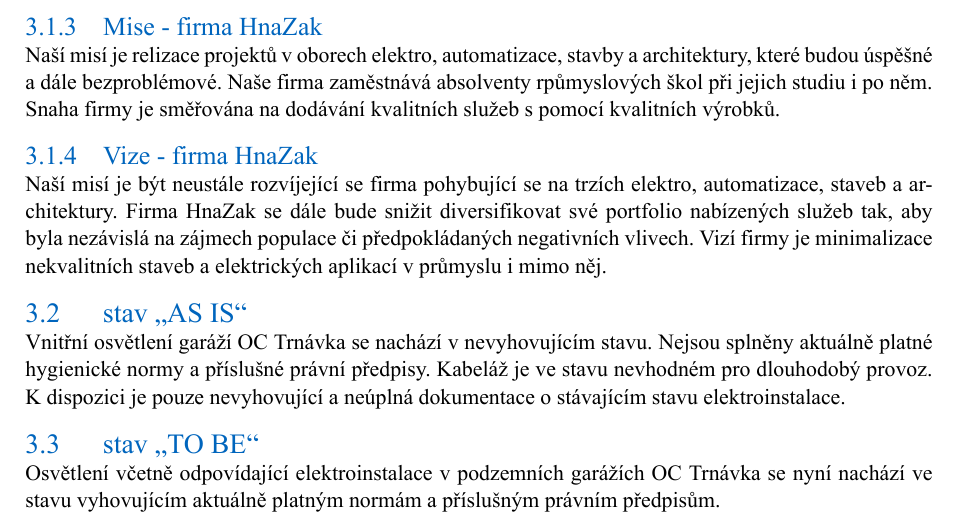
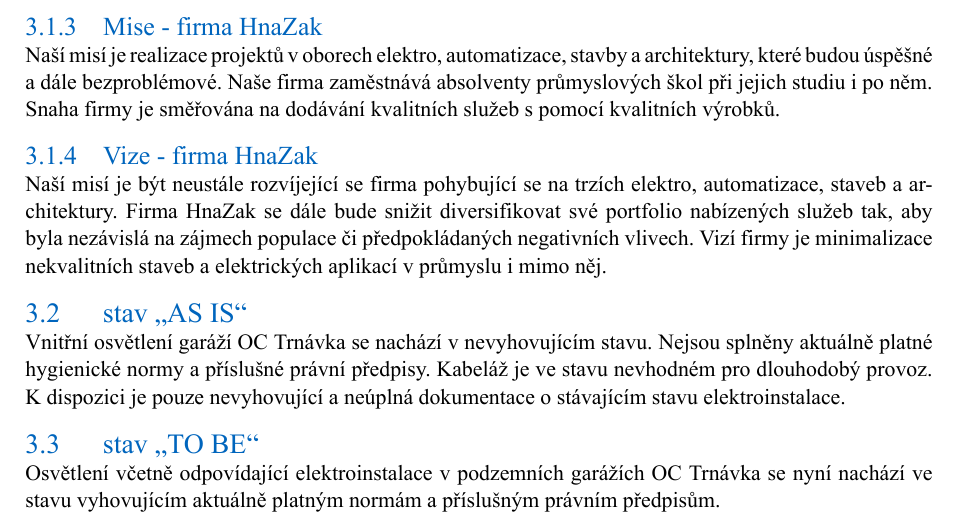
Before and after one commit to ZiipSi/tpr, a LaTeX document (source/tpr.tex): part of page 6 of 26, cut so that both start at the same text. Compiled offline with XeLaTeX; a missing font is replaced by an installed copy or a similar font.

Commit message:
Opraveny překlepy v.1

```diff
--- a/source/tpr.tex
+++ b/source/tpr.tex
@@ -260,7 +260,7 @@
 		Při rekonstrukci osvětlení dojde ke správné výměně svítidel, která již nevyhovují odpovídajícím normám a příslušným právním předpisům. Díky modernizaci kabelových rozvodů napájících osvětlení dojde k~minimalizaci vzniku možného požáru či výpadku osvětlení.\par
 		Projekt rekonstrukce bude ukončen, předán a uveden do provozu do 30.10.2021. Výměna osvětlení a kabeláže bude provedena tak, že nebude nutné osvětlení, kromě drobných servisních oprav, alespoň 9 let rekonstruovat.
 		\subsubsection{Mise - firma HnaZak}
-		Naší misí je relizace projektů v oborech elektro, automatizace, stavby a architektury, které budou úspěšné a dále bezproblémové. Naše firma zaměstnává absolventy rpůmyslových škol při jejich studiu i po něm. Snaha firmy je směřována na dodávání kvalitních služeb s pomocí kvalitních výrobků.
+		Naší misí je realizace projektů v oborech elektro, automatizace, stavby a architektury, které budou úspěšné a dále bezproblémové. Naše firma zaměstnává absolventy průmyslových škol při jejich studiu i po něm. Snaha firmy je směřována na dodávání kvalitních služeb s pomocí kvalitních výrobků.
 
 		\subsubsection{Vize - firma HnaZak}
 		Naší misí je být neustále rozvíjející se firma pohybující se na trzích elektro, automatizace, staveb a architektury. Firma HnaZak se dále bude snižit diversifikovat své portfolio nabízených služeb tak, aby byla nezávislá na zájmech populace či předpokládaných negativních vlivech. Vizí firmy je minimalizace nekvalitních staveb a elektrických aplikací v průmyslu i mimo něj.
```
Also changed, not shown: source/tpr.pdf, 1 other file.
